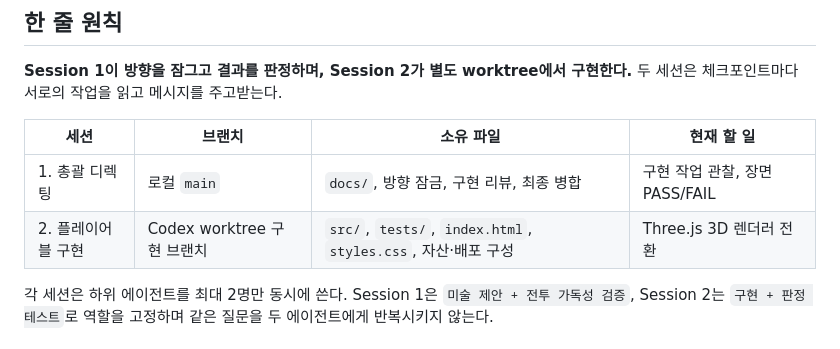
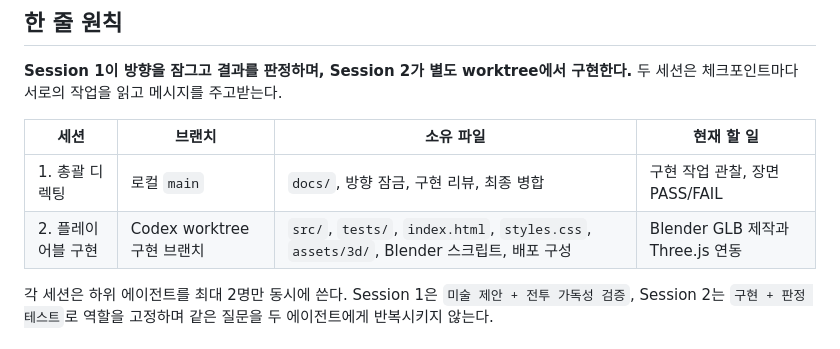
Before and after one commit to silvermaking/mirror-me-ai, a Markdown page: docs/TWO_SESSION_WORKFLOW.md, the part around the change. Drawn GitHub-style.

```diff
--- a/docs/TWO_SESSION_WORKFLOW.md
+++ b/docs/TWO_SESSION_WORKFLOW.md
@@ -7,7 +7,7 @@
 | 세션 | 브랜치 | 소유 파일 | 현재 할 일 |
 | --- | --- | --- | --- |
 | 1. 총괄 디렉팅 | 로컬 `main` | `docs/`, 방향 잠금, 구현 리뷰, 최종 병합 | 구현 작업 관찰, 장면 PASS/FAIL |
-| 2. 플레이어블 구현 | Codex worktree 구현 브랜치 | `src/`, `tests/`, `index.html`, `styles.css`, 자산·배포 구성 | Three.js 3D 렌더러 전환 |
+| 2. 플레이어블 구현 | Codex worktree 구현 브랜치 | `src/`, `tests/`, `index.html`, `styles.css`, `assets/3d/`, Blender 스크립트, 배포 구성 | Blender GLB 제작과 Three.js 연동 |
 
 각 세션은 하위 에이전트를 최대 2명만 동시에 쓴다. Session 1은 `미술 제안 + 전투 가독성 검증`, Session 2는 `구현 + 판정 테스트`로 역할을 고정하며 같은 질문을 두 에이전트에게 반복시키지 않는다.
 
```
Also changed, not shown: AGENTS.md (+5 -2 lines), docs/design/VISUAL_DIRECTION.md (+7 -3 lines).
